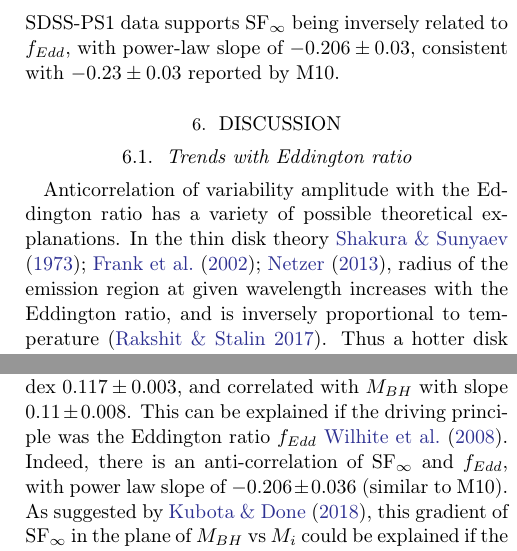
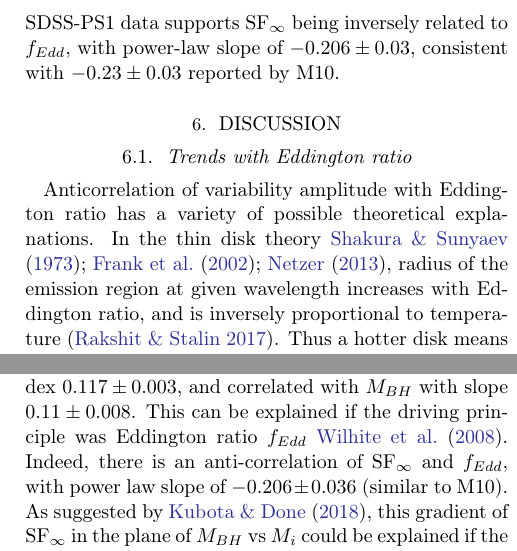
Before and after one commit to suberlak/PS1_SDSS_CRTS, a LaTeX paper (report/main.tex): two parts of the columns of pages 15 and 23 of 33, joined at a grey line, cut so that both start at the same text. Compiled offline with pdfLaTeX.

Commit message:
addressed Eddington ratio removing the

```diff
--- a/report/main.tex
+++ b/report/main.tex
@@ -682,7 +682,7 @@ Eddington ratio $(f_{Edd} {=} L_{Bol}/L_{\mathrm{Edd}})$ encodes accretion stren
 \section{Discussion}
 \label{sec:discussion}
 \subsection{Trends with Eddington ratio}
-Anticorrelation of  variability amplitude with the Eddington ratio  has a variety of possible theoretical explanations. In the thin disk theory \cite{shakura1973, frank2002, netzer2013}, radius of the emission region at given wavelength increases with the Eddington ratio, and is inversely proportional to temperature \citep{rakshit2017}. Thus a hotter disk means that the emission observed in a given bandpass is emitted from a larger radius. From causality, a smaller region can be more variable than a larger one. Therefore, a  hotter disk would be less variable at a given wavelength than a colder one, and  the variability amplitude as studied in a particular bandpass (here, SDSS r-band) would be anticorrelated with Eddington ratio \citep{fausnaugh2016,edelson2015}.
+Anticorrelation of  variability amplitude with Eddington ratio  has a variety of possible theoretical explanations. In the thin disk theory \cite{shakura1973, frank2002, netzer2013}, radius of the emission region at given wavelength increases with Eddington ratio, and is inversely proportional to temperature \citep{rakshit2017}. Thus a hotter disk means that the emission observed in a given bandpass is emitted from a larger radius. From causality, a smaller region can be more variable than a larger one. Therefore, a  hotter disk would be less variable at a given wavelength than a colder one, and  the variability amplitude as studied in a particular bandpass (here, SDSS r-band) would be anticorrelated with Eddington ratio \citep{fausnaugh2016,edelson2015}.
 
 On the other hand, in the strongly inhomogeneous disk model independent temperature fluctuations in $N$ zones drive the variability \citep{dexter2011}. In that framework the inverse trend of variability amplitude against $L/L_{Edd}$  and $L_{Bol}$  can be understood qualitatively if more luminous quasars also have higher mass accretion rate, and thus greater number of disk inhomogeneities, resulting in smaller flux variability \citep{simm2016}. The inhomogeneous disk model was consistent with mean SDSS spectral analysis in \citet{ruan2014}, but was not a preferreed explanation for \citet{kokubo2015}.
 
@@ -799,7 +799,7 @@ We model the optical variability of ${\sim} 9000$ Stripe82 quasars as the Damped
 
 We identify 38 objects which exhibit tenfold increase in variability timescale when using the SDSS-PS1 dataset as compared to timescale inferred from SDSS alone. Visual inspection of their light curves show characteristics of changing-look quasars (magnitude difference larger than 0.5 mag). Of these, 5 are confirmed in the literature\citep{macleod2019, lamassa2015}.
 
-We test the correlation of quasar physical properties, such as black hole mass $M_{BH}$ and absolute i-band magnitude $M_{i}$,  with DRW model parameters. The SDSS-PS1 data, coupled with \citep{shen2011} quasar catalog, imply that the damping timescale $\tau$  is correlated with $M_{BH}$ with a power-law index of $0.128 \pm 0.019$, and almost independent of quasar bolometric luminosity, as in M10, \citet{wilhite2008, vandenberk2004}. The asymptotic variability amplitude $\mathrm{SF}_{\infty}$ is anti-correlated with luminosity $M_{i}$ with power law index $0.117\pm0.003$, and correlated with $M_{BH}$ with slope $0.11\pm 0.008$. This can be explained if the driving principle was the Eddington ratio $f_{Edd}$ \cite{wilhite2008}. Indeed, there is an anti-correlation of $\mathrm{SF}_{\infty}$ and $f_{Edd}$, with power law slope of $-0.206 \pm 0.036$ (similar to M10).  As suggested by \citet{kubota2018}, this gradient of $\mathrm{SF}_{\infty}$ in the plane of $M_{BH}$ vs $M_{i}$ could be explained if the lower mass accretion rate corresponds to higher variability, so that when the supply of fuel decreases, the flow becomes less stable, more clumpy, and more inhomogeneous\citep{rakshit2017, kokubo2015, dexter2011}.  This is also consistent with the X-ray reprocessing model, whereby the hard X-ray variability of the inner disk is reflected/reprocessed by the extended warm Comptonization region (inflated disk), and perhaps a complex reprocessor, including the clouds of the broad line region~\citep{kubota2018, panda2019b}. Changes on recovered timescales are too fast to be driven by changes in disk viscosity, or thermal front propagation alone - thermal or dynamical timescale of response to the changes in X-ray emission seems most consistent with our results\cite{stern2018}.
+We test the correlation of quasar physical properties, such as black hole mass $M_{BH}$ and absolute i-band magnitude $M_{i}$,  with DRW model parameters. The SDSS-PS1 data, coupled with \citep{shen2011} quasar catalog, imply that the damping timescale $\tau$  is correlated with $M_{BH}$ with a power-law index of $0.128 \pm 0.019$, and almost independent of quasar bolometric luminosity, as in M10, \citet{wilhite2008, vandenberk2004}. The asymptotic variability amplitude $\mathrm{SF}_{\infty}$ is anti-correlated with luminosity $M_{i}$ with power law index $0.117\pm0.003$, and correlated with $M_{BH}$ with slope $0.11\pm 0.008$. This can be explained if the driving principle was Eddington ratio $f_{Edd}$ \cite{wilhite2008}. Indeed, there is an anti-correlation of $\mathrm{SF}_{\infty}$ and $f_{Edd}$, with power law slope of $-0.206 \pm 0.036$ (similar to M10).  As suggested by \citet{kubota2018}, this gradient of $\mathrm{SF}_{\infty}$ in the plane of $M_{BH}$ vs $M_{i}$ could be explained if the lower mass accretion rate corresponds to higher variability, so that when the supply of fuel decreases, the flow becomes less stable, more clumpy, and more inhomogeneous\citep{rakshit2017, kokubo2015, dexter2011}.  This is also consistent with the X-ray reprocessing model, whereby the hard X-ray variability of the inner disk is reflected/reprocessed by the extended warm Comptonization region (inflated disk), and perhaps a complex reprocessor, including the clouds of the broad line region~\citep{kubota2018, panda2019b}. Changes on recovered timescales are too fast to be driven by changes in disk viscosity, or thermal front propagation alone - thermal or dynamical timescale of response to the changes in X-ray emission seems most consistent with our results\cite{stern2018}.
 
 
 
```
Also changed, not shown: report/main.tex (4 more changed lines).
